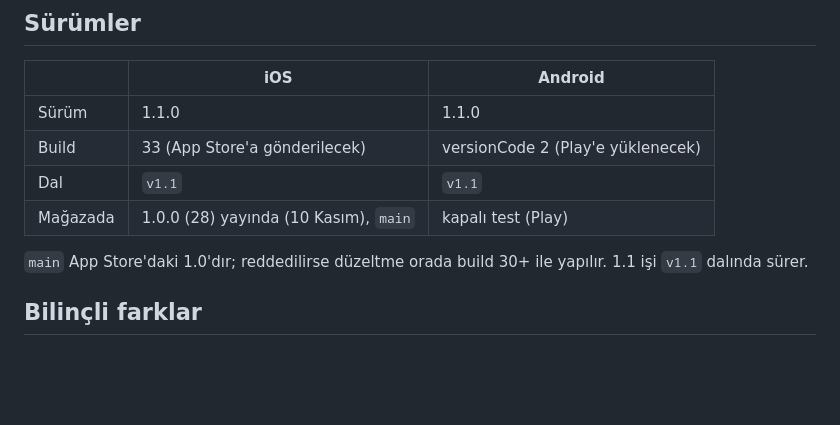
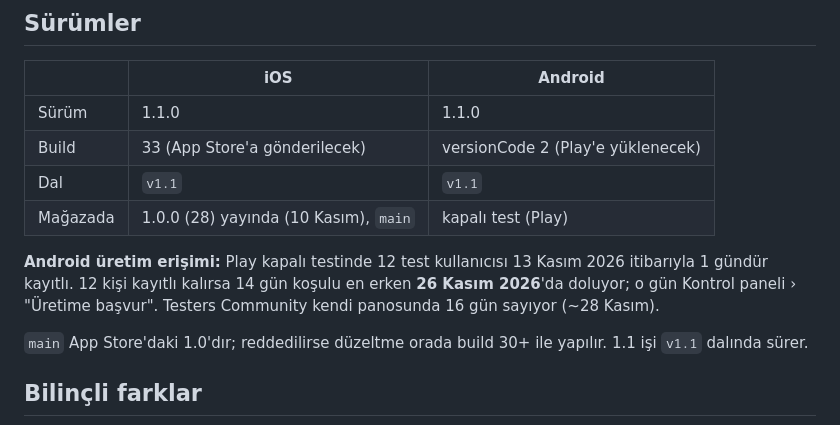
Before and after one commit to enesseval/kelime, a Markdown page: docs/SYNC.md, the part around the change. Rendered like a GitHub page; blank space fills up the shorter version.

```diff
--- a/docs/SYNC.md
+++ b/docs/SYNC.md
@@ -35,6 +35,10 @@ oturumu buraya yönlendirir.
 | Build | 33 (App Store'a gönderilecek) | versionCode 2 (Play'e yüklenecek) |
 | Dal | `v1.1` | `v1.1` |
 | Mağazada | 1.0.0 (28) yayında (10 Kasım), `main` | kapalı test (Play) |
+
+**Android üretim erişimi:** Play kapalı testinde 12 test kullanıcısı 13 Kasım 2026 itibarıyla 1
+gündür kayıtlı. 12 kişi kayıtlı kalırsa 14 gün koşulu en erken **26 Kasım 2026**'da doluyor;
+o gün Kontrol paneli › "Üretime başvur". Testers Community kendi panosunda 16 gün sayıyor (~28 Kasım).
 
 `main` App Store'daki 1.0'dır; reddedilirse düzeltme orada build 30+ ile yapılır. 1.1 işi `v1.1`
 dalında sürer.
```
Also changed, not shown: docs/ANDROID_NOTES.md (+21 -5 lines).
